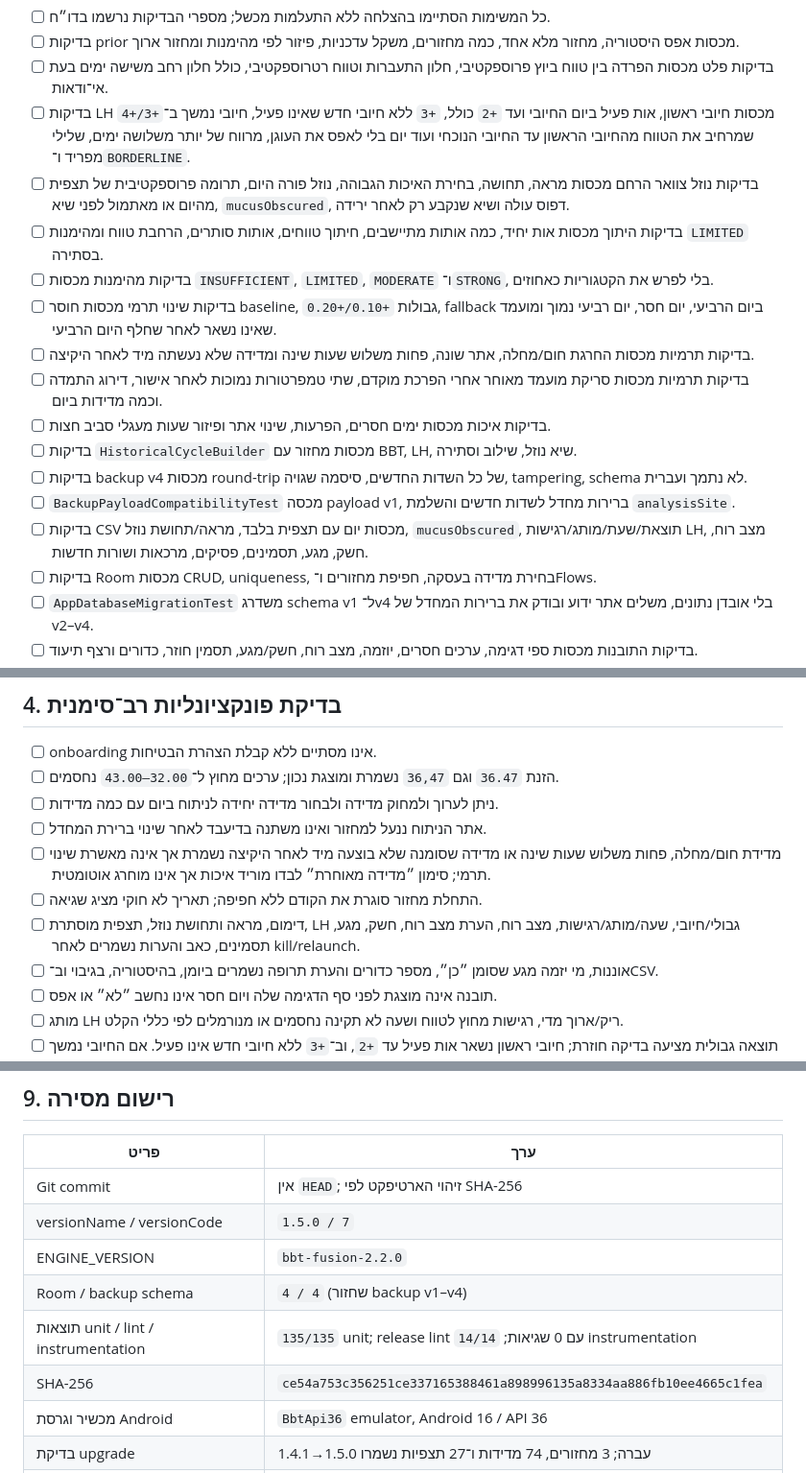
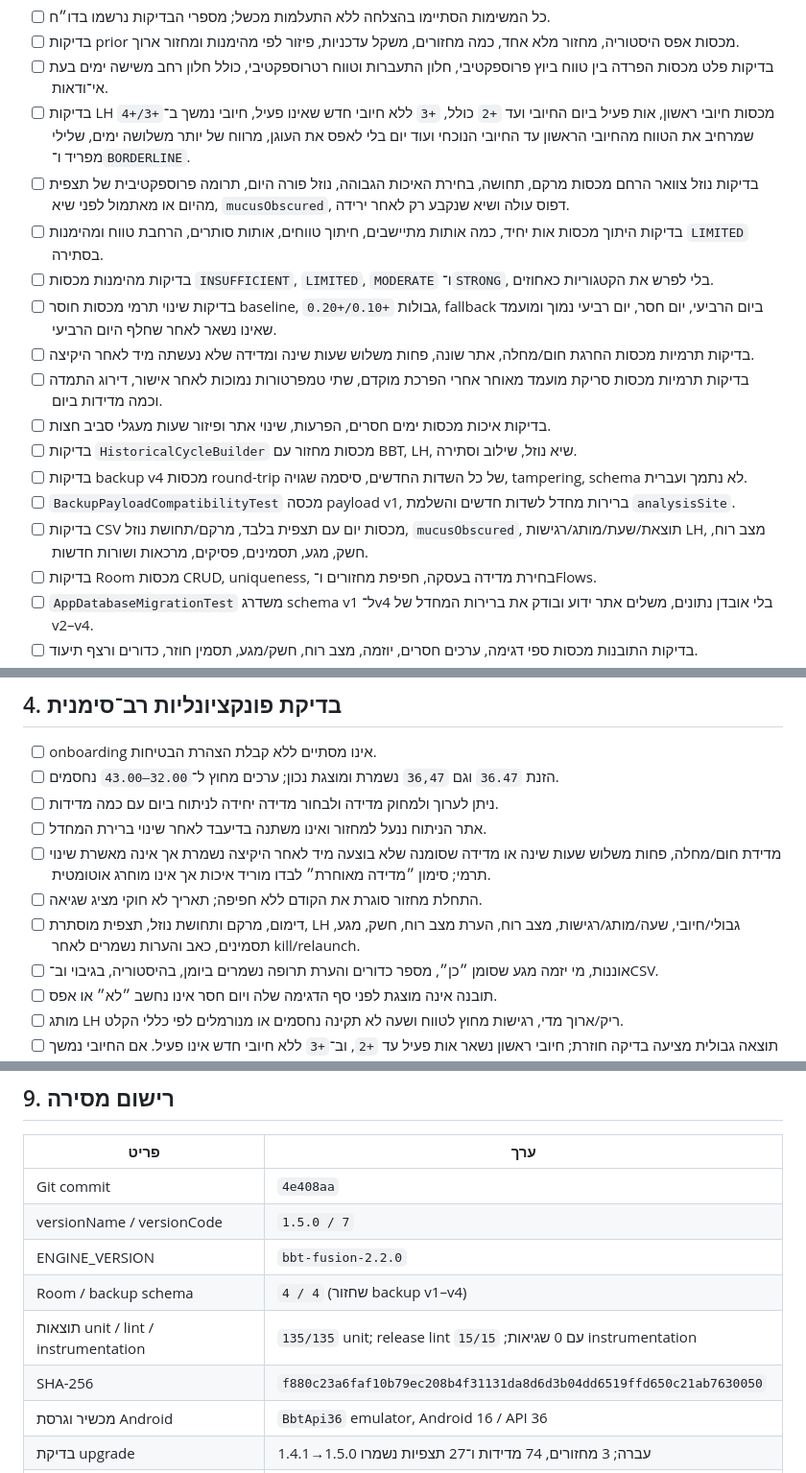
Before and after one commit to hrsi56/Tovati, a Markdown page: docs/RELEASE_CHECKLIST_HE.md, 3 parts joined by grey strips. Shown at 96% size. GitHub-like rendering.

```diff
--- a/docs/RELEASE_CHECKLIST_HE.md
+++ b/docs/RELEASE_CHECKLIST_HE.md
@@ -25,7 +25,7 @@
 - [ ] בדיקות prior מכסות אפס היסטוריה, מחזור מלא אחד, כמה מחזורים, משקל עדכניות, פיזור לפי מהימנות ומחזור ארוך.
 - [ ] בדיקות פלט מכסות הפרדה בין טווח ביוץ פרוספקטיבי, חלון התעברות וטווח רטרוספקטיבי, כולל חלון רחב משישה ימים בעת אי־ודאות.
 - [ ] בדיקות LH מכסות חיובי ראשון, אות פעיל ביום החיובי ועד `+2` כולל, `+3` ללא חיובי חדש שאינו פעיל, חיובי נמשך ב־`+3/+4` שמרחיב את הטווח מהחיובי הראשון עד החיובי הנוכחי ועוד יום בלי לאפס את העוגן, מרווח של יותר משלושה ימים, שלילי מפריד ו־`BORDERLINE`.
-- [ ] בדיקות נוזל צוואר הרחם מכסות מראה, תחושה, בחירת האיכות הגבוהה, נוזל פורה היום, תרומה פרוספקטיבית של תצפית מהיום או מאתמול לפני שיא, `mucusObscured`, דפוס עולה ושיא שנקבע רק לאחר ירידה.
+- [ ] בדיקות נוזל צוואר הרחם מכסות מרקם, תחושה, בחירת האיכות הגבוהה, נוזל פורה היום, תרומה פרוספקטיבית של תצפית מהיום או מאתמול לפני שיא, `mucusObscured`, דפוס עולה ושיא שנקבע רק לאחר ירידה.
 - [ ] בדיקות היתוך מכסות אות יחיד, כמה אותות מתיישבים, חיתוך טווחים, אותות סותרים, הרחבת טווח ומהימנות `LIMITED` בסתירה.
 - [ ] בדיקות מהימנות מכסות `INSUFFICIENT`, `LIMITED`, `MODERATE` ו־`STRONG`, בלי לפרש את הקטגוריות כאחוזים.
 - [ ] בדיקות שינוי תרמי מכסות חוסר baseline, גבולות `+0.10/+0.20`, fallback ביום הרביעי, יום חסר, יום רביעי נמוך ומועמד שאינו נשאר לאחר שחלף היום הרביעי.
@@ -35,7 +35,7 @@
 - [ ] בדיקות `HistoricalCycleBuilder` מכסות מחזור עם BBT, LH, שיא נוזל, שילוב וסתירה.
 - [ ] בדיקות backup v4 מכסות round-trip של כל השדות החדשים, סיסמה שגויה, tampering, schema לא נתמך ועברית.
 - [ ] `BackupPayloadCompatibilityTest` מכסה payload v1, ברירות מחדל לשדות חדשים והשלמת `analysisSite`.
-- [ ] בדיקות CSV מכסות יום עם תצפית בלבד, מראה/תחושת נוזל, `mucusObscured`, תוצאת/שעת/מותג/רגישות LH, מצב רוח, חשק, מגע, תסמינים, פסיקים, מרכאות ושורות חדשות.
+- [ ] בדיקות CSV מכסות יום עם תצפית בלבד, מרקם/תחושת נוזל, `mucusObscured`, תוצאת/שעת/מותג/רגישות LH, מצב רוח, חשק, מגע, תסמינים, פסיקים, מרכאות ושורות חדשות.
 - [ ] בדיקות Room מכסות CRUD, uniqueness, בחירת מדידה בעסקה, חפיפת מחזורים ו־Flows.
 - [ ] `AppDatabaseMigrationTest` משדרג schema v1 ל־v4 בלי אובדן נתונים, משלים אתר ידוע ובודק את ברירות המחדל של v2–v4.
 - [ ] בדיקות התובנות מכסות ספי דגימה, ערכים חסרים, יוזמה, מצב רוח, חשק/מגע, תסמין חוזר, כדורים ורצף תיעוד.
@@ -66,7 +66,7 @@
 - [ ] אתר הניתוח ננעל למחזור ואינו משתנה בדיעבד לאחר שינוי ברירת המחדל.
 - [ ] מדידת חום/מחלה, פחות משלוש שעות שינה או מדידה שסומנה שלא בוצעה מיד לאחר היקיצה נשמרת אך אינה מאשרת שינוי תרמי; סימון ״מדידה מאוחרת״ לבדו מוריד איכות אך אינו מוחרג אוטומטית.
 - [ ] התחלת מחזור סוגרת את הקודם ללא חפיפה; תאריך לא חוקי מציג שגיאה.
-- [ ] דימום, מראה ותחושת נוזל, תצפית מוסתרת, LH גבולי/חיובי, שעה/מותג/רגישות, מצב רוח, הערת מצב רוח, חשק, מגע, תסמינים, כאב והערות נשמרים לאחר kill/relaunch.
+- [ ] דימום, מרקם ותחושת נוזל, תצפית מוסתרת, LH גבולי/חיובי, שעה/מותג/רגישות, מצב רוח, הערת מצב רוח, חשק, מגע, תסמינים, כאב והערות נשמרים לאחר kill/relaunch.
 - [ ] אוננות, מי יזמה מגע שסומן ״כן״, מספר כדורים והערת תרופה נשמרים ביומן, בהיסטוריה, בגיבוי וב־CSV.
 - [ ] תובנה אינה מוצגת לפני סף הדגימה שלה ויום חסר אינו נחשב ״לא״ או אפס.
 - [ ] מותג LH ריק/ארוך מדי, רגישות מחוץ לטווח ושעה לא תקינה נחסמים או מנורמלים לפי כללי הקלט.
@@ -160,12 +160,12 @@ shasum -a 256 app/build/outputs/apk/release/app-release.apk
 
 | פריט | ערך |
 |---|---|
-| Git commit | אין `HEAD`; זיהוי הארטיפקט לפי SHA-256 |
+| Git commit | `4e408aa` |
 | versionName / versionCode | `1.5.0 / 7` |
 | ENGINE_VERSION | `bbt-fusion-2.2.0` |
 | Room / backup schema | `4 / 4` (שחזור backup v1–v4) |
-| תוצאות unit / lint / instrumentation | `135/135` unit; release lint עם 0 שגיאות; `14/14` instrumentation |
-| SHA-256 | `ce54a753c356251ce337165388461a898996135a8334aa886fb10ee4665c1fea` |
+| תוצאות unit / lint / instrumentation | `135/135` unit; release lint עם 0 שגיאות; `15/15` instrumentation |
+| SHA-256 | `f880c23a6faf10b79ec208b4f31131da8d6d3b04dd6519ffd650c21ab7630050` |
 | מכשיר וגרסת Android | `BbtApi36` emulator, Android 16 / API 36 |
 | בדיקת upgrade | 1.4.1→1.5.0 עברה; 3 מחזורים, 74 מדידות ו־27 תצפיות נשמרו |
 | תאריך בדיקה | `2026-07-18` |
```
Also changed, not shown: docs/RELEASE_REPORT_1.5.0_HE.md (+6 -4 lines).
